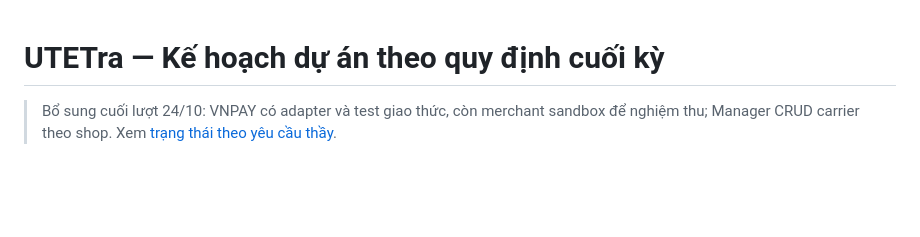
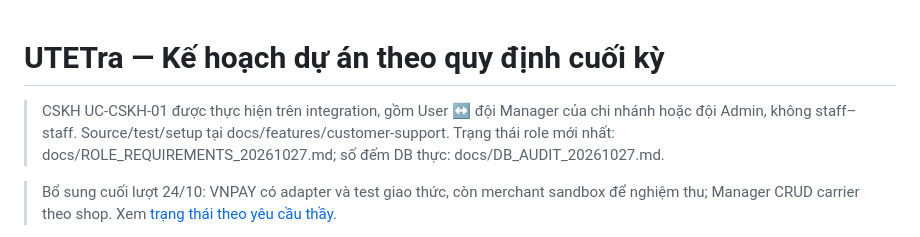
Before and after one commit to Phucsbinz/Project_Web, a Markdown page: PROJECT_PLAN.md, the part around the change. GitHub-like rendering; blank space fills up the shorter version.

```diff
--- a/PROJECT_PLAN.md
+++ b/PROJECT_PLAN.md
@@ -1,4 +1,6 @@
 # UTETra — Kế hoạch dự án theo quy định cuối kỳ
+
+> CSKH UC-CSKH-01 được thực hiện trên integration, gồm User ↔ đội Manager của chi nhánh hoặc đội Admin, không staff–staff. Source/test/setup tại docs/features/customer-support. Trạng thái role mới nhất: docs/ROLE_REQUIREMENTS_20261027.md; số đếm DB thực: docs/DB_AUDIT_20261027.md.
 
 > Bổ sung cuối lượt 24/10: VNPAY có adapter và test giao thức, còn merchant sandbox để nghiệm thu; Manager CRUD carrier theo shop. Xem [trạng thái theo yêu cầu thầy](docs/FINAL_REQUIREMENTS_STATUS.md).
 
```
Also changed, not shown: DATABASE_DESIGN.md (+2 -0 lines), USE_CASES.md (+2 -0 lines).
